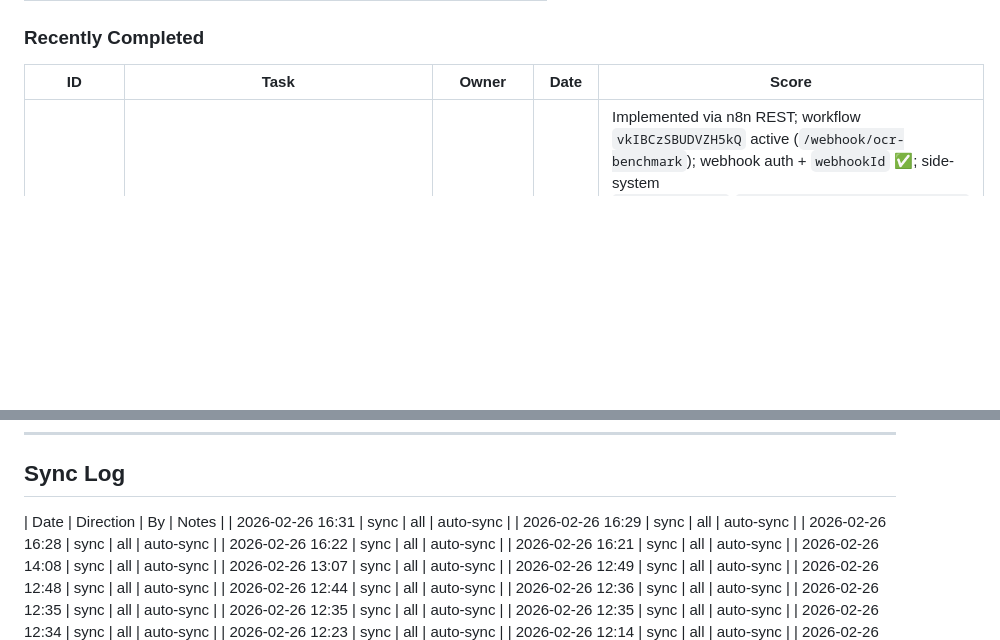
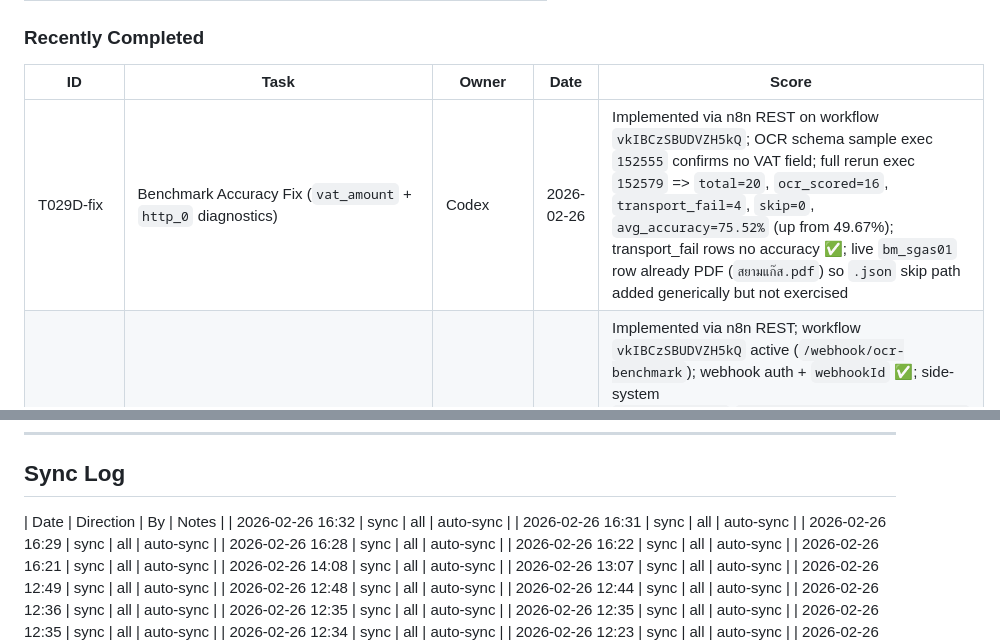
Before and after one commit to Yterayut/N8N-Project, a Markdown page: docs/collab/HANDOFF.md, 2 parts joined by grey strips. Drawn GitHub-style; blank space fills up the shorter version.

Commit message:
feat(T029D-fix): separate transport fails from benchmark accuracy

```diff
--- a/docs/collab/HANDOFF.md
+++ b/docs/collab/HANDOFF.md
@@ -121,6 +121,7 @@ _(none)_
 ### Recently Completed
 | ID | Task | Owner | Date | Score |
 |----|------|-------|------|-------|
+| T029D-fix | Benchmark Accuracy Fix (`vat_amount` + `http_0` diagnostics) | Codex | 2026-02-26 | Implemented via n8n REST on workflow `vkIBCzSBUDVZH5kQ`; OCR schema sample exec `152555` confirms no VAT field; full rerun exec `152579` => `total=20`, `ocr_scored=16`, `transport_fail=4`, `skip=0`, `avg_accuracy=75.52%` (up from 49.67%); transport_fail rows no accuracy ✅; live `bm_sgas01` row already PDF (`สยามแก๊ส.pdf`) so `.json` skip path added generically but not exercised |
 | T029D | OCR Benchmark Runner | Codex | 2026-02-26 | Implemented via n8n REST; workflow `vkIBCzSBUDVZH5kQ` active (`/webhook/ocr-benchmark`); webhook auth + `webhookId` ✅; side-system `continueOnFail`/`onError=continueRegularOutput` ✅; benchmark sheet tab `OCR_BENCHMARK_FUEL` seeded 20 rows (1 malformed GG JSON skipped); tests: unauthorized 401 ✅, filtered tax_invoice exec `152265` ✅, targeted bm_shell01 exec `152355` pass ✅, full run exec `152362` ✅ (20 rows updated); spec `docs/collab/tasks/T029D-benchmark.md` closing template filled |
 | S1+S2+S3 | OCR Security + Resilience Hotfix (live patch) | CC | 2026-02-26 | LIVE ✅ — S1: `timingSafeEqual()` ใน `Code (Validate Feedback Payload)` (main OCR `up1n75qEhbsXswii`); S2: `continueOnFail=True` บน 8 nodes (Telegram + Sheets + ocr-rules-reader); S3: PATTERN-001 comment; smoke wrong-key→UNAUTHORIZED ✅ correct-key→INVALID_SCHEMA ✅; `verify_nowThai_sync.sh` ✅; plan: `docs/ocr/tech-debt-plan-2026-02-26.md` |
 | T036 | System Health Report (daily + on-demand + error spike monitor) | Codex | 2026-02-26 | **MERGED 8/10** — workflows: `ImhtvE0MgWPQBn63`, `jtwhukQgRmJAEMkP`, `WRuU2CglWAYjxOQ5` active; T1/T3/T4/T5 ✅; review: `docs/collab/reviews/T036-review.md` |
@@ -273,6 +274,7 @@ VPN หลุด / disconnect → ไม่เป็นไร → SSH ใหม
 ## Sync Log
 
 | Date | Direction | By | Notes |
+| 2026-02-26 16:32 | sync | all | auto-sync |
 | 2026-02-26 16:31 | sync | all | auto-sync |
 | 2026-02-26 16:29 | sync | all | auto-sync |
 | 2026-02-26 16:28 | sync | all | auto-sync |
```
Also changed, not shown: 2 other files.
